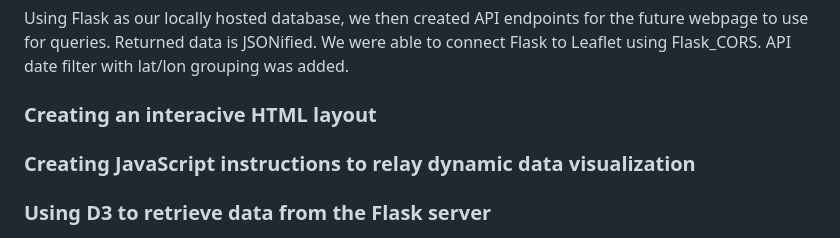
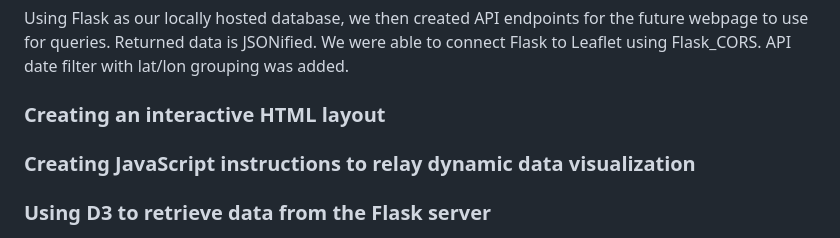
Before and after one commit to jngreco/Bird-Migrations-Project, a Markdown page: README.md, the part around the change. GitHub-like rendering.

```diff
--- a/README.md
+++ b/README.md
@@ -49,7 +49,7 @@ SQLite is being used to host the data and perform anlysis functions. bird_alchem
 ### Creating Flask API endpoints
 Using Flask as our locally hosted database, we then created API endpoints for the future webpage to use for queries. Returned data is JSONified. We were able to connect Flask to Leaflet using Flask_CORS.
 API date filter with lat/lon grouping was added.
-### Creating an interacive HTML layout
+### Creating an interactive HTML layout
 ### Creating JavaScript instructions to relay dynamic data visualization
 ### Using D3 to retrieve data from the Flask server
 ### Using Plotly to visualize the retrieved data
```
